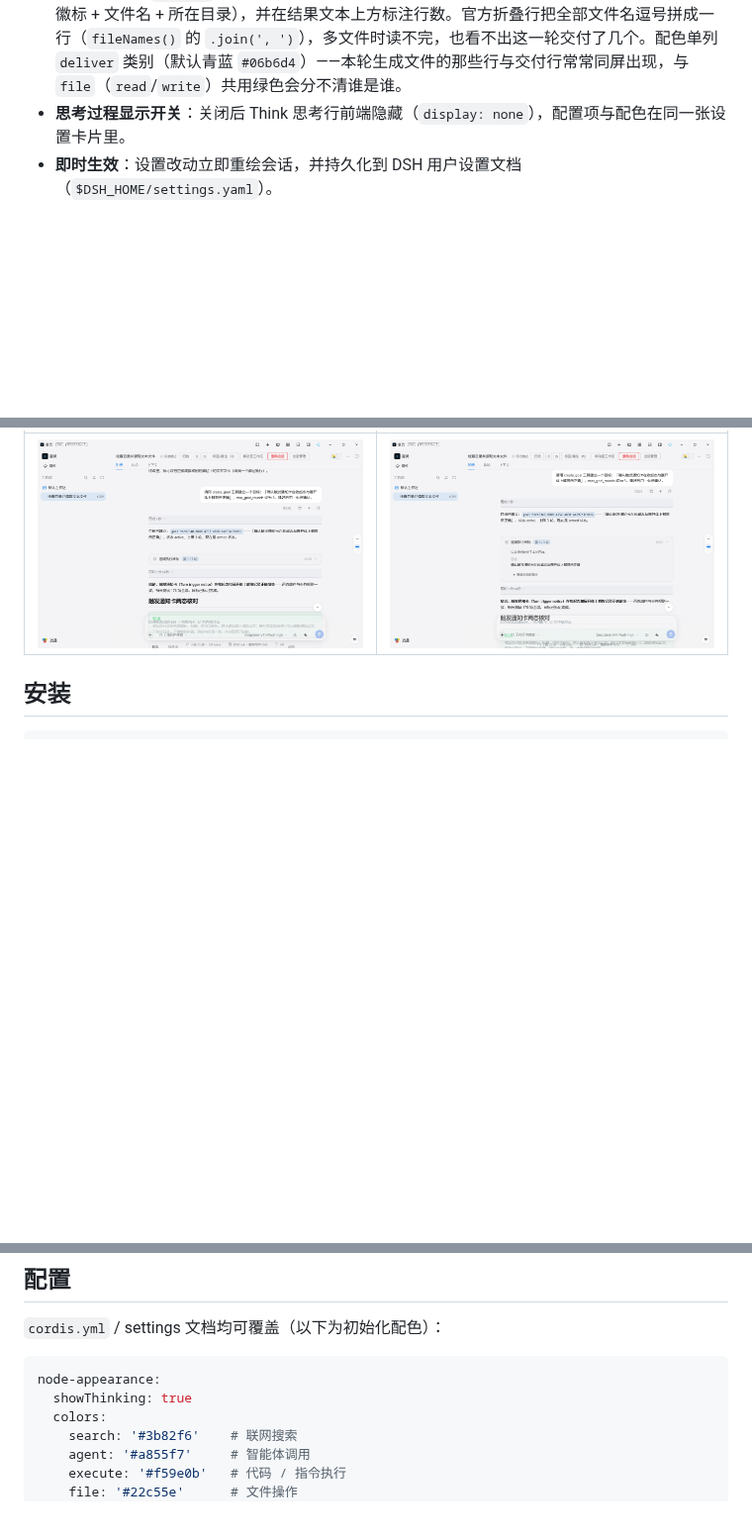
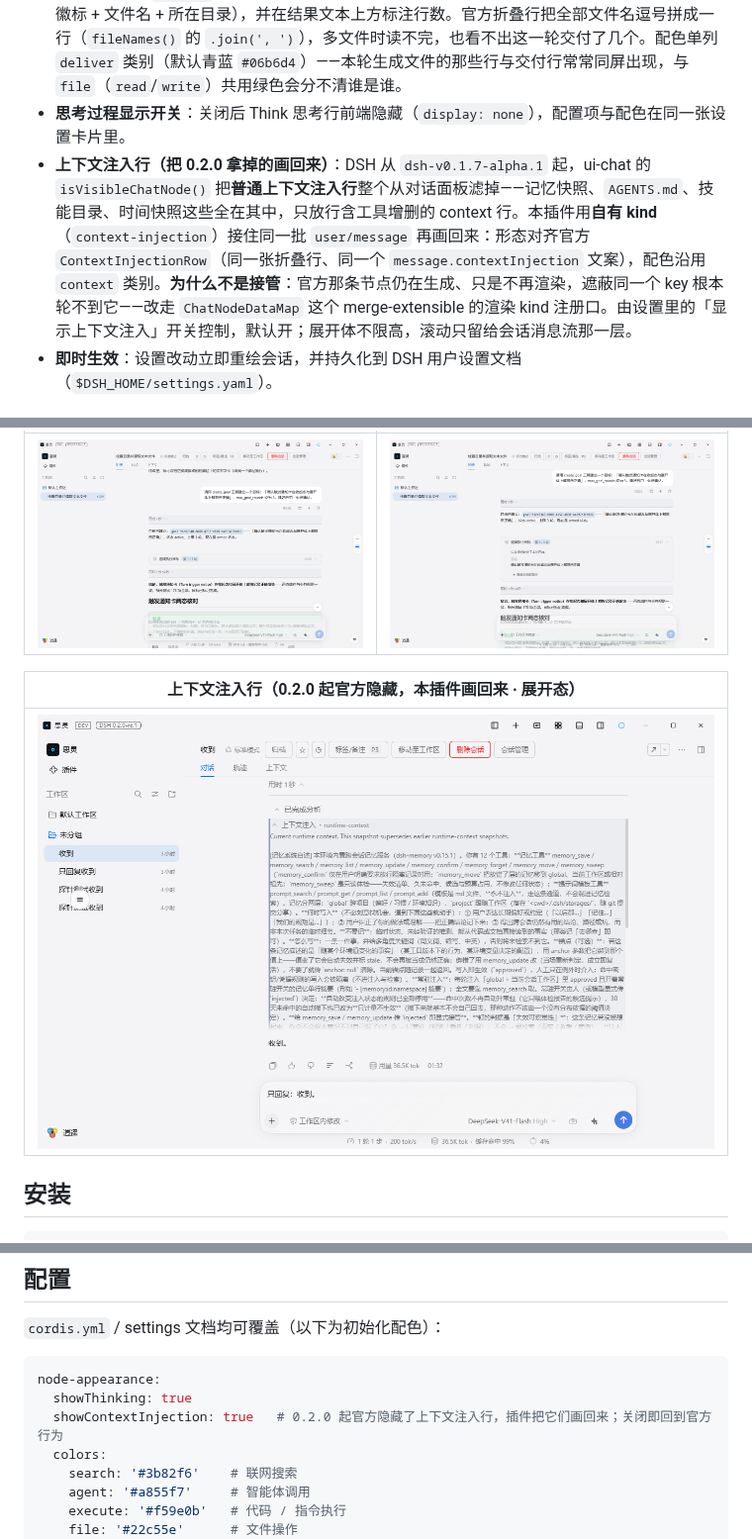
Before and after one commit to Max-Null/dsh-node-appearance, a Markdown page: README.md, 3 parts joined by grey strips. Shown at 99% size. Drawn GitHub-style; pictures changed too: docs/shots/上下文注入行-展开.png (added); blank space fills up the shorter version.

````diff
--- a/README.md
+++ b/README.md
@@ -18,6 +18,7 @@ This plugin belongs to the **`@max-null/*` family** — a set of plugins that to
 - **目标条详情**：官方目标条下方接一条**与它拼成同一张卡**的详情行（借待办卡片的折叠形态），把官方条上被 ellipsis 截断的目标展开成可读详情：完整目标、阶段、阻塞原因、自主轮次、目标标识。只读投影，不碰官方的编辑/暂停/清除，那四个按钮仍是官方在跑。
 - **交付文件行**：`present` 的行改为折叠态只报「首个文件名 + 数量」，展开后逐文件成行（扩展名徽标 + 文件名 + 所在目录），并在结果文本上方标注行数。官方折叠行把全部文件名逗号拼成一行（`fileNames()` 的 `.join(', ')`），多文件时读不完，也看不出这一轮交付了几个。配色单列 `deliver` 类别（默认青蓝 `#06b6d4`）——本轮生成文件的那些行与交付行常常同屏出现，与 `file`（`read`/`write`）共用绿色会分不清谁是谁。
 - **思考过程显示开关**：关闭后 Think 思考行前端隐藏（`display: none`），配置项与配色在同一张设置卡片里。
+- **上下文注入行（把 0.2.0 拿掉的画回来）**：DSH 从 `dsh-v0.1.7-alpha.1` 起，ui-chat 的 `isVisibleChatNode()` 把**普通上下文注入行**整个从对话面板滤掉——记忆快照、`AGENTS.md`、技能目录、时间快照这些全在其中，只放行含工具增删的 context 行。本插件用**自有 kind**（`context-injection`）接住同一批 `user/message` 再画回来：形态对齐官方 `ContextInjectionRow`（同一张折叠行、同一个 `message.contextInjection` 文案），配色沿用 `context` 类别。**为什么不是接管**：官方那条节点仍在生成、只是不再渲染，遮蔽同一个 key 根本轮不到它——改走 `ChatNodeDataMap` 这个 merge-extensible 的渲染 kind 注册口。由设置里的「显示上下文注入」开关控制，默认开；展开体不限高，滚动只留给会话消息流那一层。
 - **即时生效**：设置改动立即重绘会话，并持久化到 DSH 用户设置文档（`$DSH_HOME/settings.yaml`）。
 
 ## 截图
@@ -53,6 +54,10 @@ This plugin belongs to the **`@max-null/*` family** — a set of plugins that to
 | 触发通知卡（收起 · 带轮次徽标） | 触发通知卡（展开 · 字段化） |
 |---|---|
 | ![触发卡收起](https://raw.githubusercontent.com/Max-Null/dsh-node-appearance/main/docs/shots/触发卡-收起.png) | ![触发卡展开](https://raw.githubusercontent.com/Max-Null/dsh-node-appearance/main/docs/shots/触发卡-展开.png) |
+
+| 上下文注入行（0.2.0 起官方隐藏，本插件画回来 · 展开态） |
+|---|
+| ![上下文注入行](https://raw.githubusercontent.com/Max-Null/dsh-node-appearance/main/docs/shots/上下文注入行-展开.png) |
 
 ## 安装
 
@@ -97,6 +102,7 @@ node -p "require('@deepseek-ai/dsh-settings/package.json').version"
 ```yaml
 node-appearance:
   showThinking: true
+  showContextInjection: true   # 0.2.0 起官方隐藏了上下文注入行，插件把它们画回来；关闭即回到官方行为
   colors:
     search: '#3b82f6'    # 联网搜索
     agent: '#a855f7'     # 智能体调用
````
Also changed, not shown: other parts of README.md (+1 -0 lines), 11 other files.
